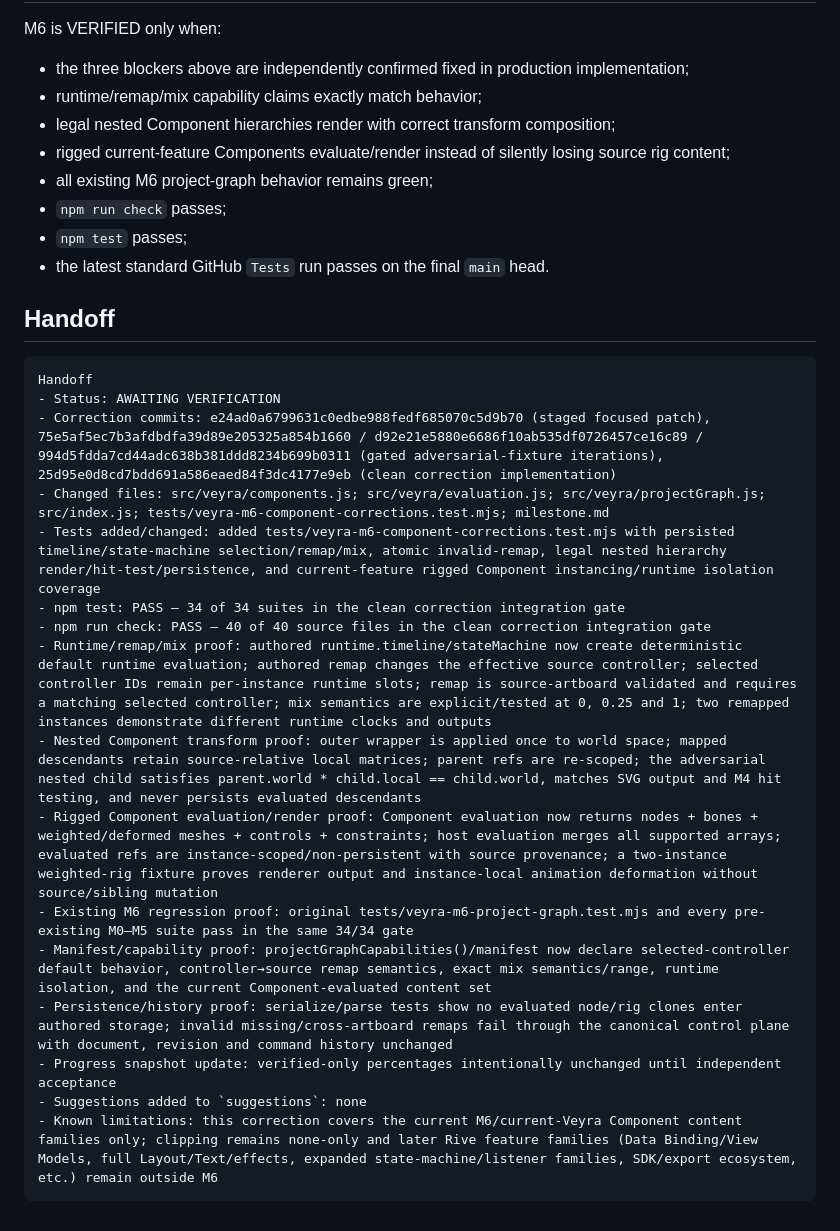
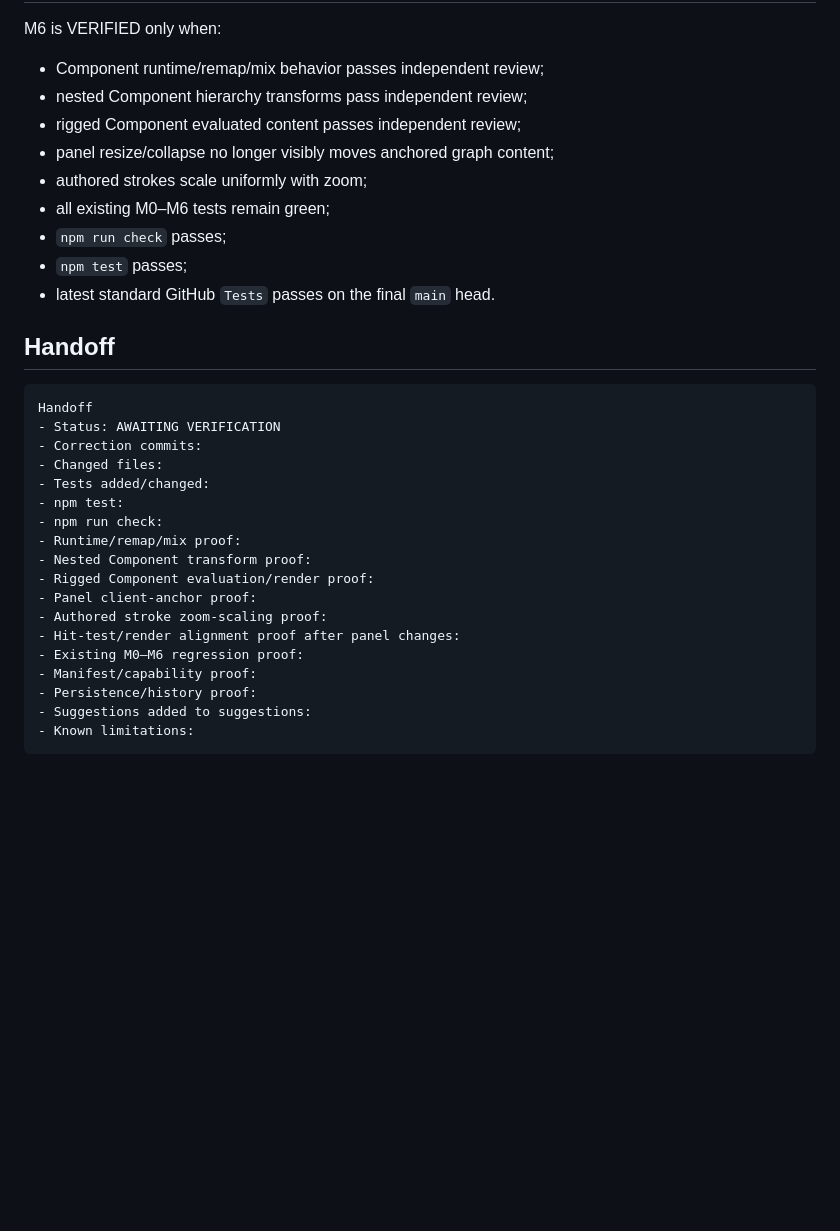
Before and after one commit to Logan17de/Rive_Rider, a Markdown page: milestone.md, the part around one of its changes. Rendered like a GitHub page; blank space fills up the shorter version.

````diff
--- a/milestone.md
+++ b/milestone.md
@@ -193,32 +175,35 @@ The correction pass preserves:
 
 M6 is VERIFIED only when:
 
-- the three blockers above are independently confirmed fixed in production implementation;
-- runtime/remap/mix capability claims exactly match behavior;
-- legal nested Component hierarchies render with correct transform composition;
-- rigged current-feature Components evaluate/render instead of silently losing source rig content;
-- all existing M6 project-graph behavior remains green;
+- Component runtime/remap/mix behavior passes independent review;
+- nested Component hierarchy transforms pass independent review;
+- rigged Component evaluated content passes independent review;
+- panel resize/collapse no longer visibly moves anchored graph content;
+- authored strokes scale uniformly with zoom;
+- all existing M0–M6 tests remain green;
 - `npm run check` passes;
 - `npm test` passes;
-- the latest standard GitHub `Tests` run passes on the final `main` head.
+- latest standard GitHub `Tests` passes on the final `main` head.
 
 ## Handoff
 
 ```text
 Handoff
 - Status: AWAITING VERIFICATION
-- Correction commits: e24ad0a6799631c0edbe988fedf685070c5d9b70 (staged focused patch), 75e5af5ec7b3afdbdfa39d89e205325a854b1660 / d92e21e5880e6686f10ab535df0726457ce16c89 / 994d5fdda7cd44adc638b381ddd8234b699b0311 (gated adversarial-fixture iterations), 25d95e0d8cd7bdd691a586eaed84f3dc4177e9eb (clean correction implementation)
-- Changed files: src/veyra/components.js; src/veyra/evaluation.js; src/veyra/projectGraph.js; src/index.js; tests/veyra-m6-component-corrections.test.mjs; milestone.md
-- Tests added/changed: added tests/veyra-m6-component-corrections.test.mjs with persisted timeline/state-machine selection/remap/mix, atomic invalid-remap, legal nested hierarchy render/hit-test/persistence, and current-feature rigged Component instancing/runtime isolation coverage
-- npm test: PASS — 34 of 34 suites in the clean correction integration gate
-- npm run check: PASS — 40 of 40 source files in the clean correction integration gate
-- Runtime/remap/mix proof: authored runtime.timeline/stateMachine now create deterministic default runtime evaluation; authored remap changes the effective source controller; selected controller IDs remain per-instance runtime slots; remap is source-artboard validated and requires a matching selected controller; mix semantics are explicit/tested at 0, 0.25 and 1; two remapped instances demonstrate different runtime clocks and outputs
-- Nested Component transform proof: outer wrapper is applied once to world space; mapped descendants retain source-relative local matrices; parent refs are re-scoped; the adversarial nested child satisfies parent.world * child.local == child.world, matches SVG output and M4 hit testing, and never persists evaluated descendants
-- Rigged Component evaluation/render proof: Component evaluation now returns nodes + bones + weighted/deformed meshes + controls + constraints; host evaluation merges all supported arrays; evaluated refs are instance-scoped/non-persistent with source provenance; a two-instance weighted-rig fixture proves renderer output and instance-local animation deformation without source/sibling mutation
-- Existing M6 regression proof: original tests/veyra-m6-project-graph.test.mjs and every pre-existing M0–M5 suite pass in the same 34/34 gate
-- Manifest/capability proof: projectGraphCapabilities()/manifest now declare selected-controller default behavior, controller→source remap semantics, exact mix semantics/range, runtime isolation, and the current Component-evaluated content set
-- Persistence/history proof: serialize/parse tests show no evaluated node/rig clones enter authored storage; invalid missing/cross-artboard remaps fail through the canonical control plane with document, revision and command history unchanged
-- Progress snapshot update: verified-only percentages intentionally unchanged until independent acceptance
-- Suggestions added to `suggestions`: none
-- Known limitations: this correction covers the current M6/current-Veyra Component content families only; clipping remains none-only and later Rive feature families (Data Binding/View Models, full Layout/Text/effects, expanded state-machine/listener families, SDK/export ecosystem, etc.) remain outside M6
+- Correction commits:
+- Changed files:
+- Tests added/changed:
+- npm test:
+- npm run check:
+- Runtime/remap/mix proof:
+- Nested Component transform proof:
+- Rigged Component evaluation/render proof:
+- Panel client-anchor proof:
+- Authored stroke zoom-scaling proof:
+- Hit-test/render alignment proof after panel changes:
+- Existing M0–M6 regression proof:
+- Manifest/capability proof:
+- Persistence/history proof:
+- Suggestions added to suggestions:
+- Known limitations:
 ```
````
Also changed, not shown: other parts of milestone.md (+104 -122 lines).
